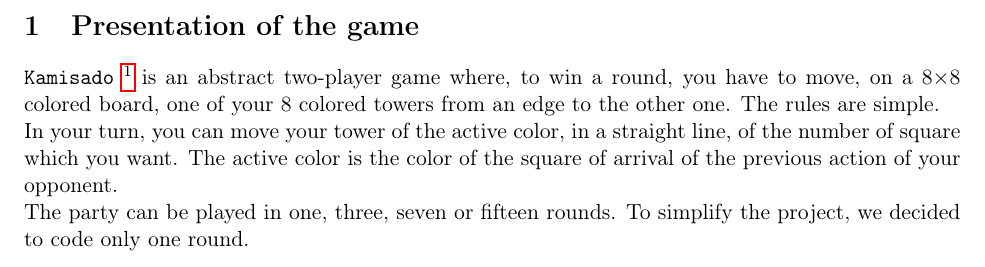
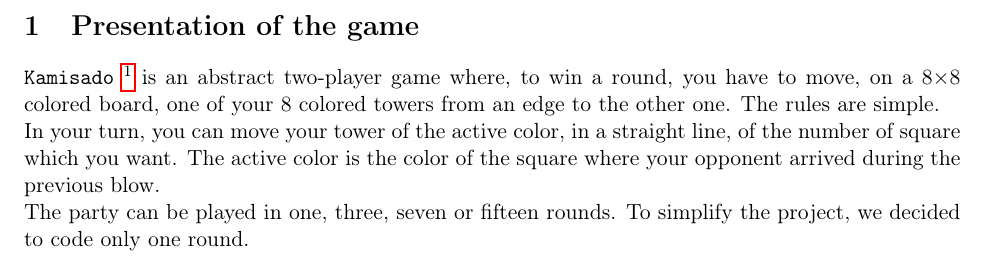
Before and after one commit to RemiViola/kamisado, a LaTeX paper (kamisado.tex): part of page 3 of 4, cut so that both start at the same text. Compiled offline with pdfLaTeX.

Commit message:
modif jouer

```diff
--- a/kamisado.tex
+++ b/kamisado.tex
@@ -32,7 +32,7 @@
 
 \section{Presentation of the game}
 \verb?Kamisado? \footnote{\url{http://www.burleygames.com/board-games/kamisado-original/}} is an abstract two-player game where, to win a round, you have to move, on a 8$\times$8 colored board, one of your 8 colored towers from an edge to the other one. The rules are simple.\\
-In your turn, you can move your tower of the active color, in a straight line, of the number of square which you want. The active color is the color of the square of arrival of the previous action of your opponent.\\
+In your turn, you can move your tower of the active color, in a straight line, of the number of square which you want. The active color is the color of the square where your opponent arrived during the previous blow.\\
 The party can be played in one, three, seven or fifteen rounds. To simplify the project, we decided to code only one round.
 \begin{center}
 \includegraphics[scale = 0.09]{kamisado.jpeg}
```
Also changed, not shown: 5 other files.
